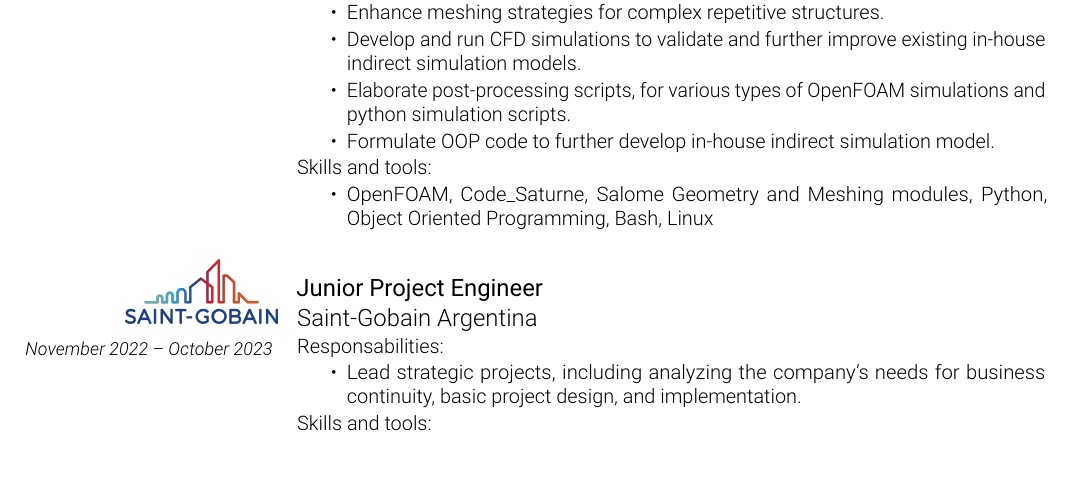
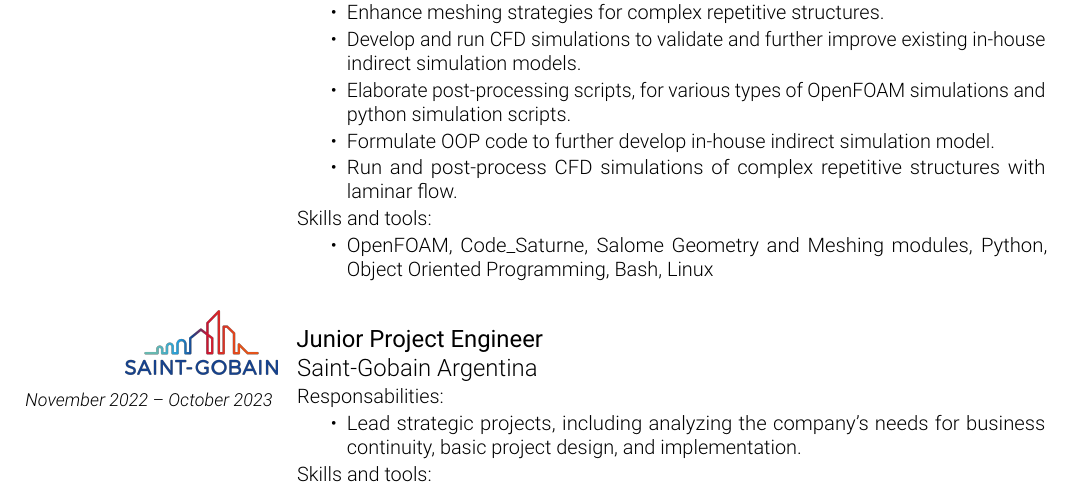
Before and after one commit to jteich99/curriculum_vitae, a LaTeX CV (english/CV-Teich-Juan-Ignacio.tex): part of page 1 of 2, cut so that both start at the same text. The pictures show the PDF file english/CV-Teich-Juan-Ignacio.pdf that the author committed with the source.

Commit message:
update de cv

```diff
--- a/english/CV-Teich-Juan-Ignacio.tex
+++ b/english/CV-Teich-Juan-Ignacio.tex
@@ -367,6 +367,7 @@
     \item Develop and run CFD simulations to validate and further improve existing in-house indirect simulation models.
     \item Elaborate post-processing scripts, for various types of OpenFOAM simulations and python simulation scripts.
     \item Formulate OOP code to further develop in-house indirect simulation model.
+    \item Run and post-process CFD simulations of complex repetitive structures with laminar flow.
   \end{itemize}
 
   Skills and tools:
```
Also changed, not shown: english/CV-Teich-Juan-Ignacio.pdf.
